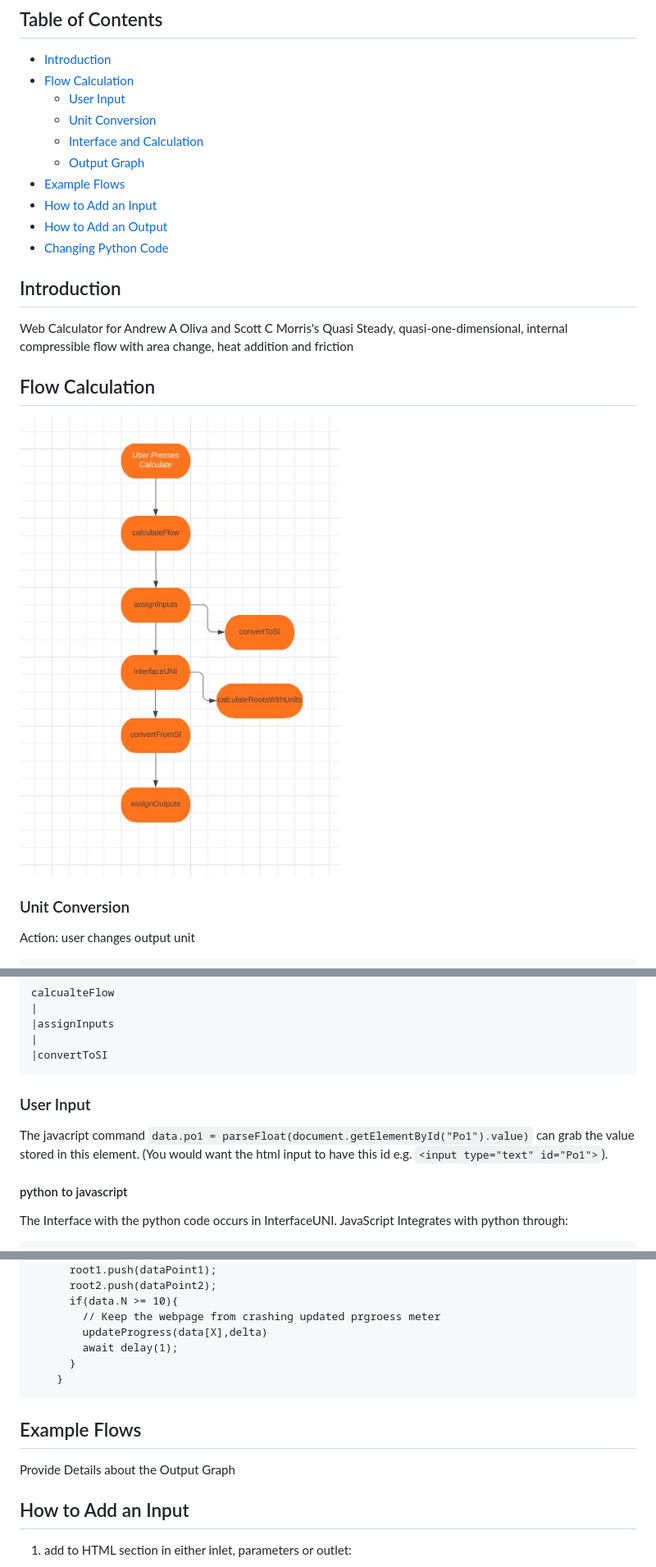
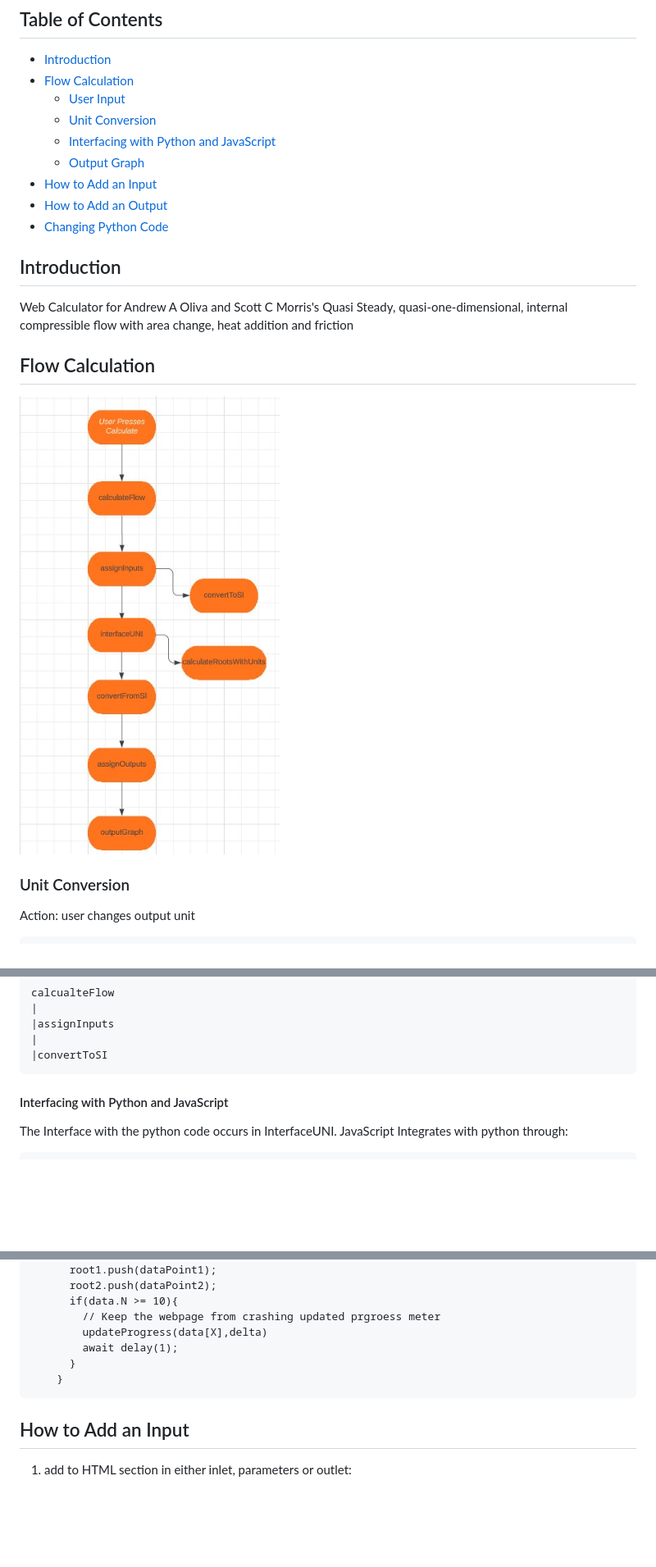
Before and after one commit to benboardley/quasi-one, a Markdown page: README.md, 3 parts joined by grey strips. Shown: that part at 82% size. Rendered like a GitHub page; pictures changed too: flow-charts/calculate-flow.jpg; blank space fills up the shorter version.

Commit message:
Flow chart

````diff
--- a/README.md
+++ b/README.md
@@ -5,9 +5,8 @@
 - [Flow Calculation](#flow-calculation)
   - [User Input](#user-input)
   - [Unit Conversion](#unit-conversion)
-  - [Interface and Calculation](#interface-and-calculation)
+  - [Interfacing with Python and JavaScript](#Interfacing-with-Python-and-JavaScript)
   - [Output Graph](#output-graph)
-- [Example Flows](#example-flows)
 - [How to Add an Input](#how-to-add-an-input)
 - [How to Add an Output](#how-to-add-an-output)
 - [Changing Python Code](#changing-python-code)
@@ -63,11 +62,7 @@ calcualteFlow
 |
 |convertToSI
 ```
-### User Input
-The javacript command `data.po1 = parseFloat(document.getElementById("Po1").value)` can grab the value stored in this element. (You would want the html input to have this id e.g. `<input type="text" id="Po1">`).
-
-
-#### python to javascript
+#### Interfacing with Python and JavaScript
 The Interface with the python code occurs in InterfaceUNI.
 JavaScript Integrates with python through:
    ```
@@ -228,9 +224,6 @@ The selected value is then incremented and y value updated accordingly:
       }
     }
 ```
-## Example Flows
-Provide Details about the Output Graph
-
 ## How to Add an Input
 1. add to HTML section in either inlet, parameters or outlet:
 
````
Also changed, not shown: other parts of README.md (+1 -0 lines), flow-charts/output-graph.jpg (added).
